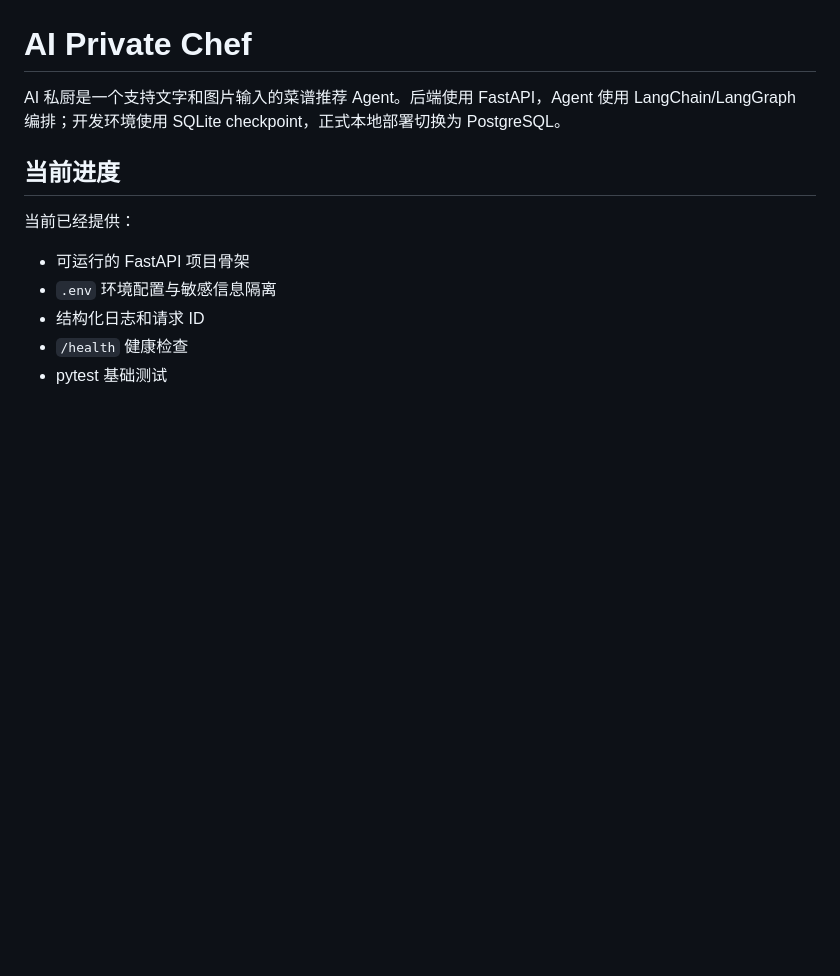
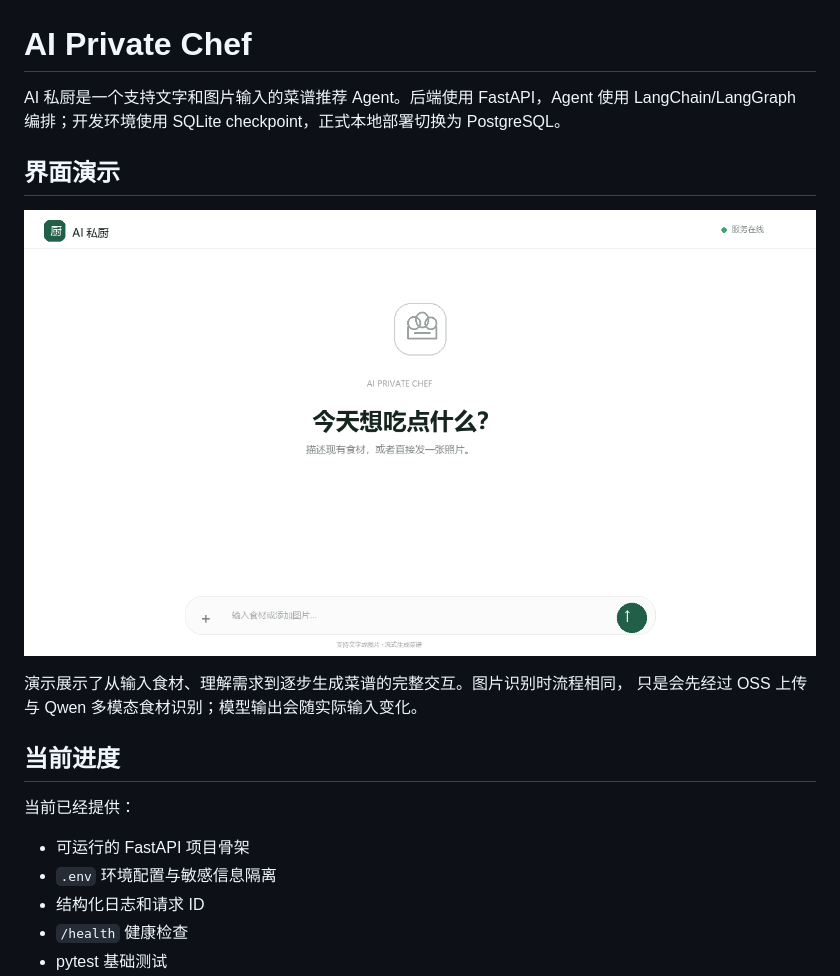
Before and after one commit to zlw1208/ai-private-chef, a Markdown page: README.md, the part around the change. Rendered like a GitHub page; pictures changed too: docs/demo/ai-private-chef-demo.gif (added); blank space fills up the shorter version.

Commit message:
docs: add animated product demo

```diff
--- a/README.md
+++ b/README.md
@@ -3,6 +3,13 @@
 AI 私厨是一个支持文字和图片输入的菜谱推荐 Agent。后端使用 FastAPI，Agent 使用
 LangChain/LangGraph 编排；开发环境使用 SQLite checkpoint，正式本地部署切换为
 PostgreSQL。
+
+## 界面演示
+
+![AI 私厨对话与流式菜谱生成演示](docs/demo/ai-private-chef-demo.gif)
+
+演示展示了从输入食材、理解需求到逐步生成菜谱的完整交互。图片识别时流程相同，
+只是会先经过 OSS 上传与 Qwen 多模态食材识别；模型输出会随实际输入变化。
 
 ## 当前进度
 
```
Also changed, not shown: 1 other file.
